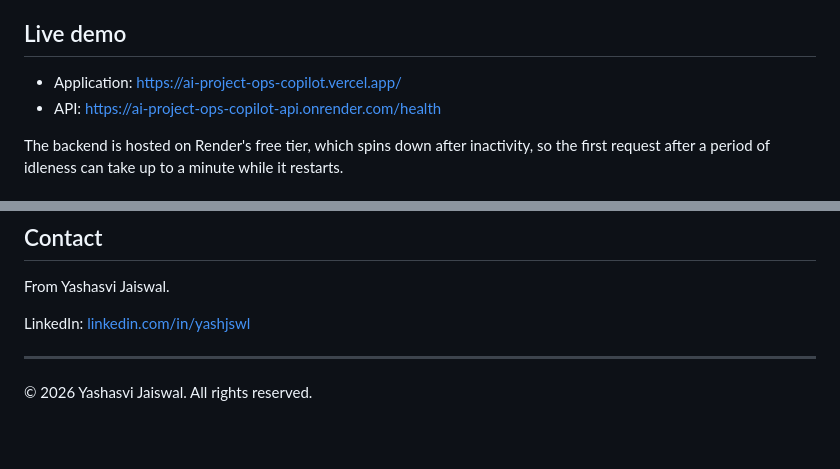
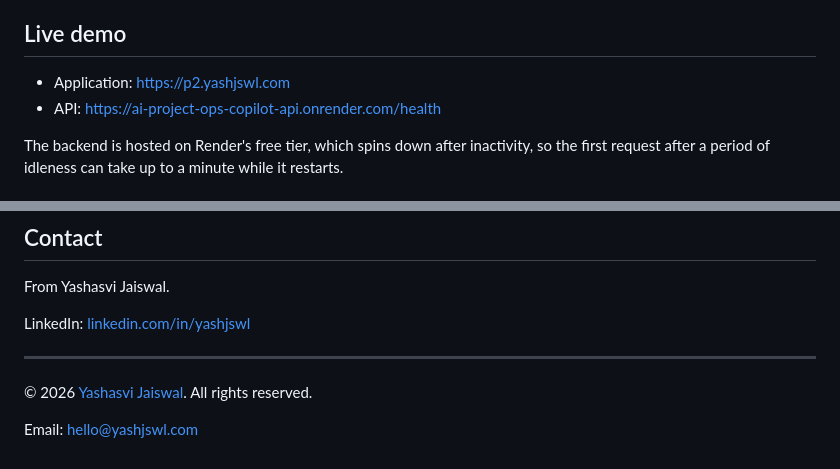
Before and after one commit to yashjswl/ai-project-ops-copilot, a Markdown page: README.md, 2 parts joined by grey strips. GitHub-like rendering; blank space fills up the shorter version.

Commit message:
Update README: new demo links, add website and email

```diff
--- a/README.md
+++ b/README.md
@@ -8,7 +8,7 @@ before it's treated as final.
 
 ## Live demo
 
-- Application: https://ai-project-ops-copilot.vercel.app/
+- Application: https://p2.yashjswl.com
 - API: https://ai-project-ops-copilot-api.onrender.com/health
 
 The backend is hosted on Render's free tier, which spins down after inactivity, so the first request after a period of idleness can take up to a minute while it restarts.
@@ -190,4 +190,6 @@ LinkedIn: [linkedin.com/in/yashjswl](https://www.linkedin.com/in/yashjswl/)
 
 ---
 
-&copy; 2026 Yashasvi Jaiswal. All rights reserved.
+&copy; 2026 [Yashasvi Jaiswal](https://yashjswl.com). All rights reserved.
+
+Email: [hello@yashjswl.com](mailto:hello@yashjswl.com)
```
